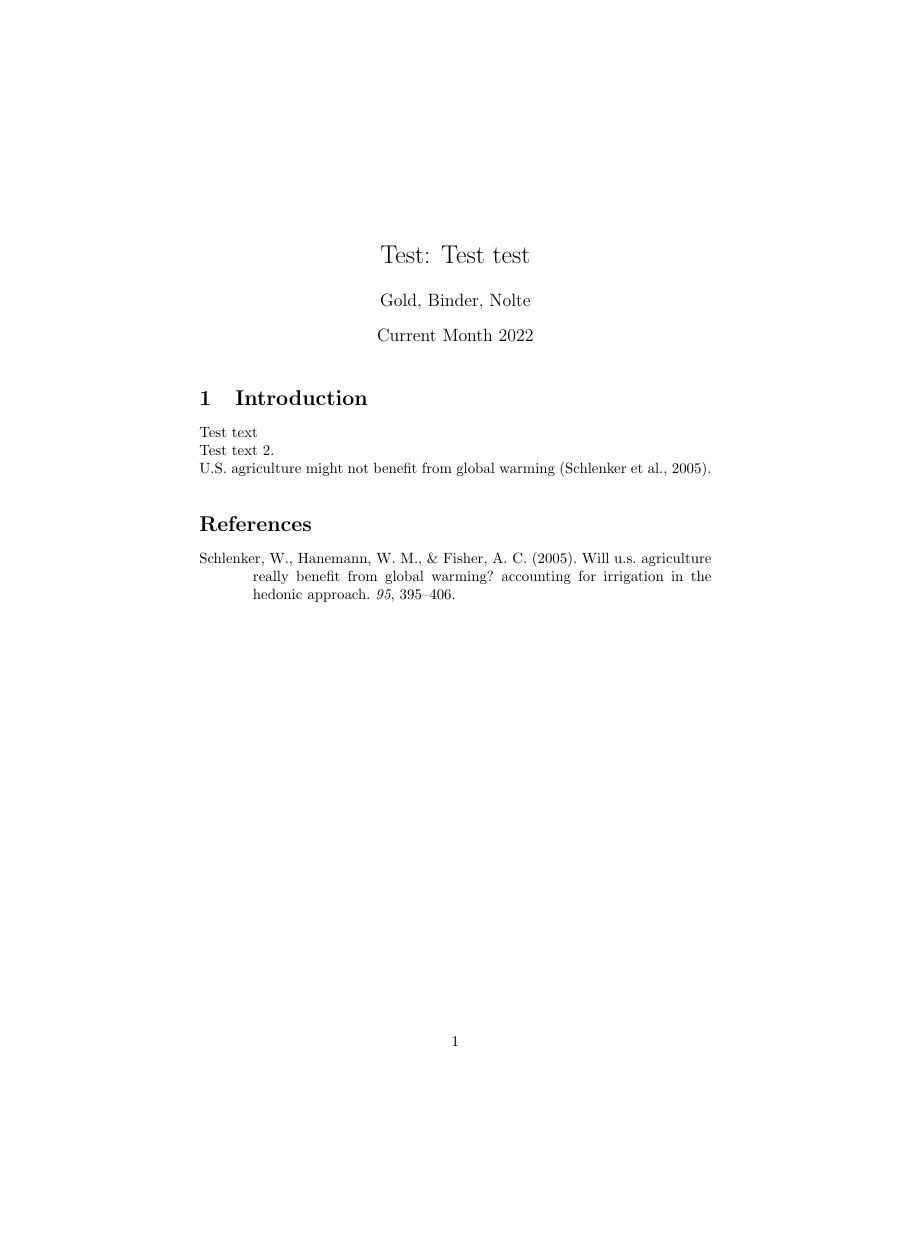
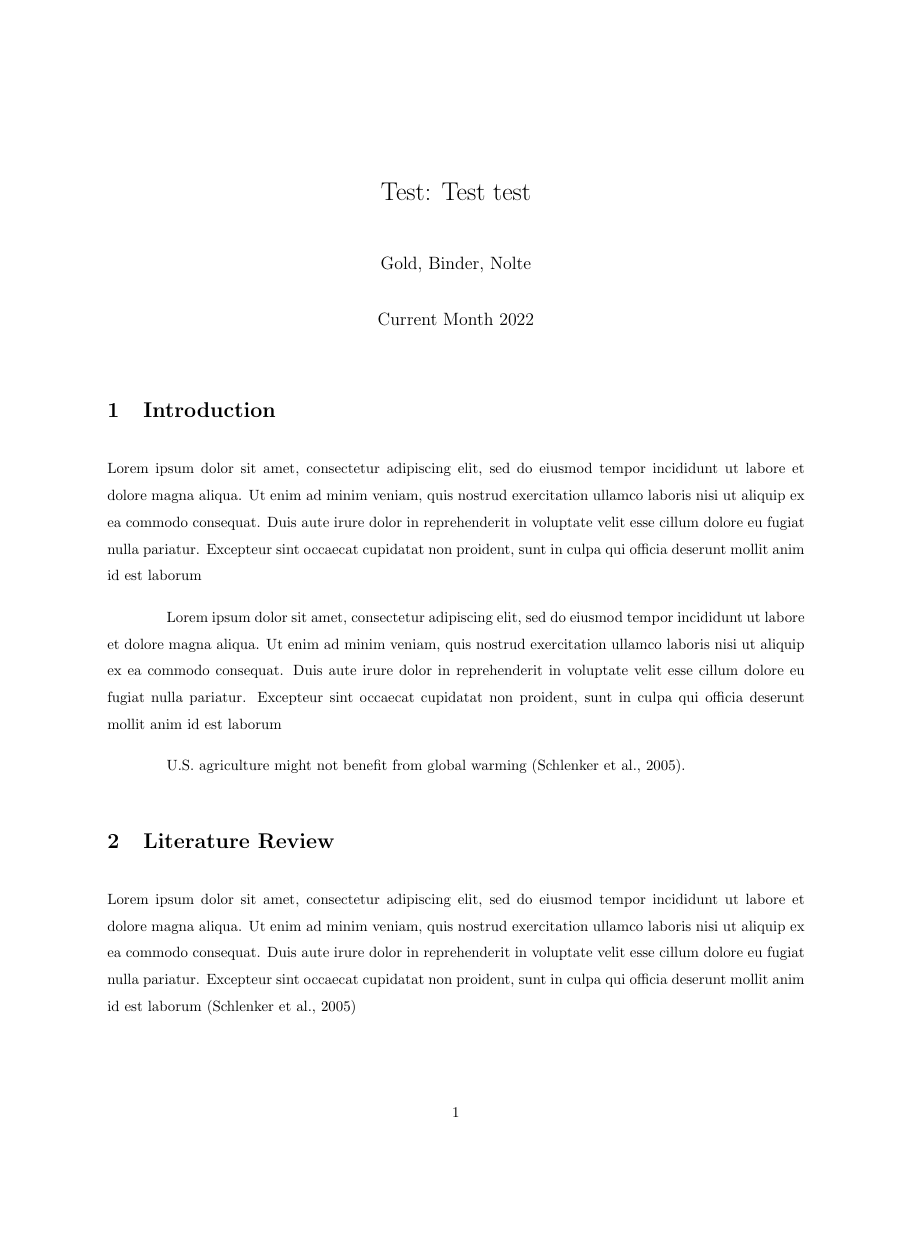
Before and after one commit to AMGold99/ricardian, a LaTeX document (draft/main.tex): the whole page before the commit and page 1 of 2 after it, the shorter picture padded with empty space. Compiled offline with pdfLaTeX.

Commit message:
full test tex file

```diff
--- a/draft/main.tex
+++ b/draft/main.tex
@@ -15,9 +27,15 @@
 \maketitle
 
 \section{Introduction}
-Test text \\
-Test text 2. \\
-U.S. agriculture might not benefit from global warming (\cite{Schlenker2005}).
+
+\par Lorem ipsum dolor sit amet, consectetur adipiscing elit, sed do eiusmod tempor incididunt ut labore et dolore magna aliqua. Ut enim ad minim veniam, quis nostrud exercitation ullamco laboris nisi ut aliquip ex ea commodo consequat. Duis aute irure dolor in reprehenderit in voluptate velit esse cillum dolore eu fugiat nulla pariatur. Excepteur sint occaecat cupidatat non proident, sunt in culpa qui officia deserunt mollit anim id est laborum
+
+\par Lorem ipsum dolor sit amet, consectetur adipiscing elit, sed do eiusmod tempor incididunt ut labore et dolore magna aliqua. Ut enim ad minim veniam, quis nostrud exercitation ullamco laboris nisi ut aliquip ex ea commodo consequat. Duis aute irure dolor in reprehenderit in voluptate velit esse cillum dolore eu fugiat nulla pariatur. Excepteur sint occaecat cupidatat non proident, sunt in culpa qui officia deserunt mollit anim id est laborum
+\par U.S. agriculture might not benefit from global warming (\cite{Schlenker2005}).
+
+\section{Literature Review}
+
+\par Lorem ipsum dolor sit amet, consectetur adipiscing elit, sed do eiusmod tempor incididunt ut labore et dolore magna aliqua. Ut enim ad minim veniam, quis nostrud exercitation ullamco laboris nisi ut aliquip ex ea commodo consequat. Duis aute irure dolor in reprehenderit in voluptate velit esse cillum dolore eu fugiat nulla pariatur. Excepteur sint occaecat cupidatat non proident, sunt in culpa qui officia deserunt mollit anim id est laborum (\cite{Schlenker2005})
 
 \medskip
 
```
Also changed, not shown: draft/main.tex (14 more changed lines).
